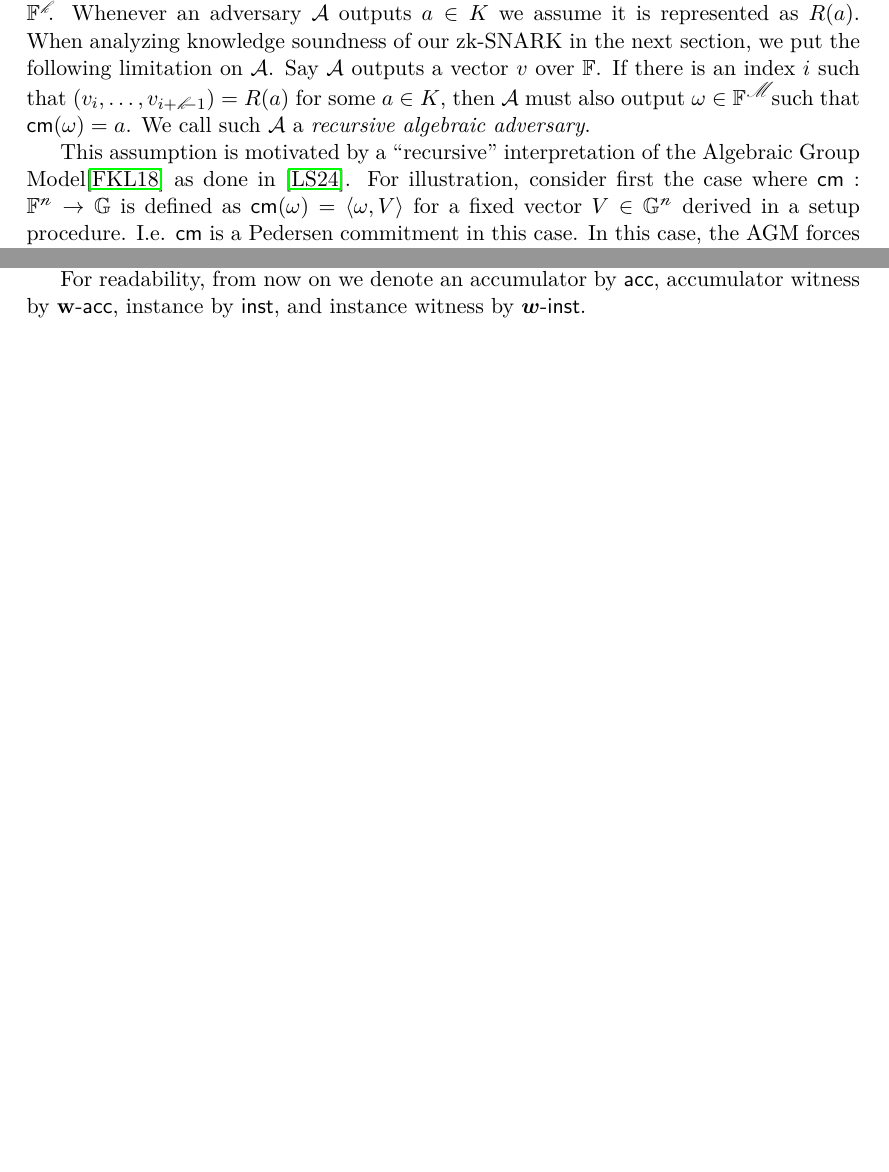
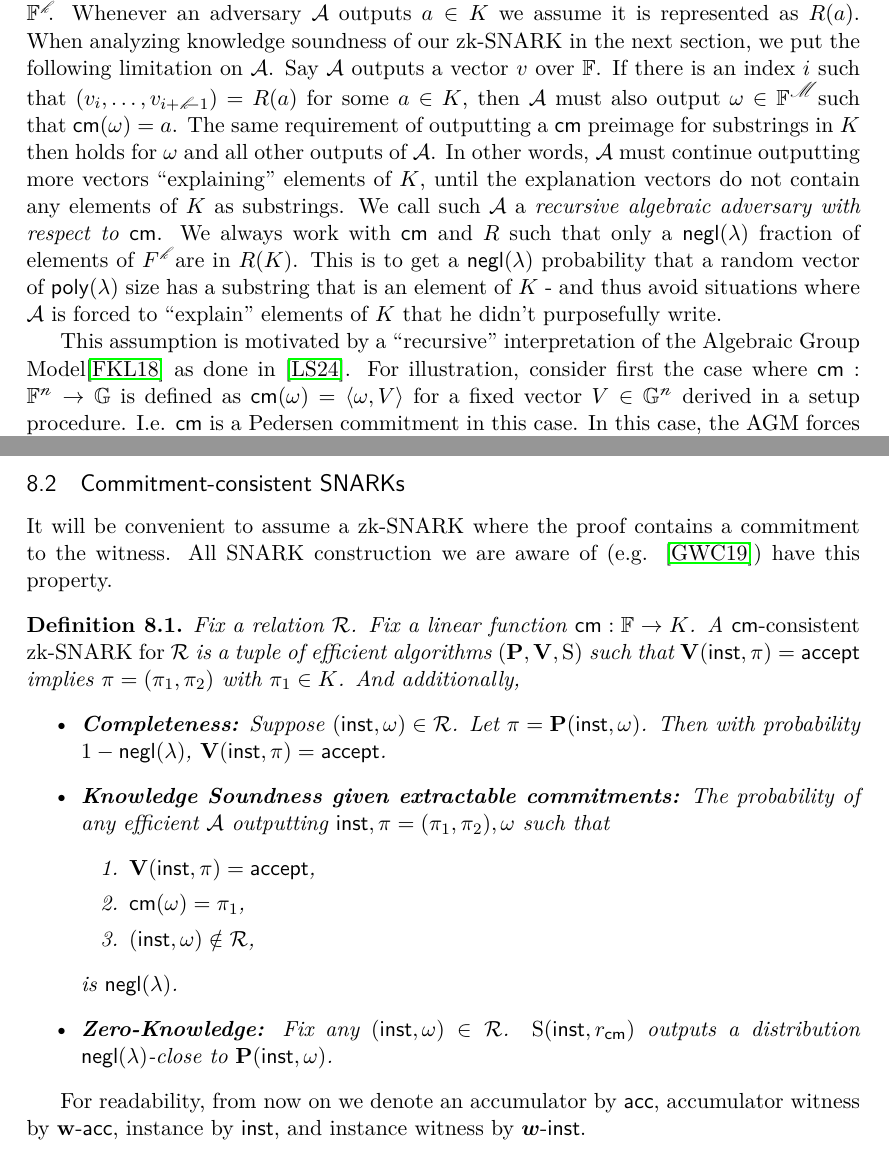
Before and after one commit to AztecProtocol/stackproofs, a LaTeX paper (stackproofs.tex): two parts of pages 19 and 20 of 28 before the commit and two parts of pages 19 and 21 of 28 after it, joined at a grey line, cut so that both start at the same text, the shorter picture padded with empty space. Compiled offline with LuaLaTeX.

Commit message:
snark dfn

```diff
--- a/stackproofs.tex
+++ b/stackproofs.tex
@@ -243,6 +243,7 @@
 \newcommand{\trapdoor}{\ensuremath{r}}
 \newcommand{\trapdoorext}{\ensuremath{r_{\mathrm{ext}}}\xspace}
 % \newcommand{\trapdoorsim}{\ensuremath{r_{\mathrm{sim}}}\xspace}
+\renewcommand{\sim}{\ensuremath{\mathrm{S}}\xspace}
 \renewcommand{\mod}{\ensuremath{\;\mathrm{mod}\;}}
 \newcommand{\hsub}{\ensuremath{H^*}\xspace}
 \num\newcommand{\enc1}[1]{\ensuremath{\left[#1\right]_1}\xspace}
@@ -1347,8 +1348,9 @@ Assuming ZTA for a constant size family there is a protostar-relation $\rel_{f,\
 Following \cite{novarecursive}, we define a model of ``recursive extraction'' for our analysis in Section \ref{sec:FtoFprime}. We assume our commitment function $\cm:\F^\M\to K$ is surjective.
 We assume the existence of an efficiently computable injective representation function $R:K\to \F^{\dimK}$. Whenever an adversary \adv outputs $a\in K$ we assume it is represented as $R(a)$.
 When analyzing knowledge soundness of our zk-SNARK in the next section, we put the following limitation on \adv. Say \adv outputs a vector
-$v$ over \F. If there is an index $i$ such that $(v_i,\ldots,v_{i+\dimK-1})=R(a)$ for some $a\in K$, then \adv must also output $\omega\in \F^\M$ such that $\cm(\omega)=a$.
-We call such \adv a \emph{recursive algebraic adversary}.
+$v$ over \F. If there is an index $i$ such that $(v_i,\ldots,v_{i+\dimK-1})=R(a)$ for some $a\in K$, then \adv must also output $\omega\in \F^\M$ such that $\cm(\omega)=a$. The same requirement of outputting a \cm preimage for substrings in $K$ then holds for $\omega$ and all other outputs of \adv. In other words, \adv
+must continue outputting more vectors ``explaining'' elements of $K$, until the explanation vectors do not contain any elements of $K$ as substrings.
+We call such \adv a \emph{recursive algebraic adversary with respect to $\cm$}. We always work with \cm and $R$ such that only a \negl fraction of elements of $F^{\dimK}$ are in $R(K)$. This is to get a \negl probability that a random vector  of  \poly size  has a substring that is an element of $K$ - and thus avoid situations where \adv is forced to ``explain'' elements of $K$ that he didn't purposefully write.
 
 
 This assumption is motivated by a ``recursive'' interpretation of the Algebraic Group Model\cite{agm} as done in \cite{novarecursive}.
@@ -1436,6 +1438,26 @@ $F'(\instFprime,\witFprime)=\accept$ if and only if:
 Let $\relzer$ be the set of pairs $(\instFprime,\witFprime)$ with $F'(\instFprime,\witFprime)=\accept$.
 Let $\rel$ be a protostar-relation representing \relzer as defined in Section \ref{subsec:reprelation}.
 
+\subsection{Commitment-consistent SNARKs}
+It will be convenient to assume a zk-SNARK where the proof contains a commitment to the witness. All SNARK construction we are aware of  (e.g. \cite{plonk}) have this property.
+
+\begin{dfn}\label{dfn:cmsnark}
+Fix a relation \rel. Fix a linear function $\cm:\F\to K$. A \emph{$\cm$-consistent  zk-SNARK for \rel} is a tuple of efficient algorithms $(\prv,\ver,\sim)$ such that  $\ver(\inst,\prf)=\accept$ implies  $\prf=(\prf_1,\prf_2)$ with $\prf_1\in K$.
+And additionally,
+\begin{itemize}
+ \item \textbf{Completeness:} Suppose $(\inst,\wit)\in \rel$. Let $\prf=\prv(\inst,\wit)$. Then with probability $1-\negl$, $\ver(\inst,\prf)=\accept$.
+ \item \textbf{Knowledge Soundness given extractable commitments:}
+ The probability of any efficient \adv outputting $\inst,\prf=(\prf_1,\prf_2),\wit$ such that
+ \begin{enumerate}
+  \item $\ver(\inst,\prf)=\accept$,
+  \item $\cm(\wit)=\prf_1$,
+  \item $(\inst,\wit)\notin \rel$,
+ \end{enumerate}
+is \negl.
+ \item \textbf{Zero-Knowledge:} Fix any $(\inst,\wit)\in \rel$. $\sim(\inst,\cmsetup)$ outputs a distribution \negl-close to $\prv(\inst,\wit)$.
+\end{itemize}
+
+\end{dfn}
 For readability, from now on we denote an accumulator by \acc, accumulator witness by \witacc, instance by \inst, and instance witness by \witinst.
  \subsection{The relation \relfin}
 We define the relation \relfin of pairs $(\instfin,\witfin)$ with
```
Also changed, not shown: stackproofs.pdf, stackproofs.tex (6 more changed lines).
